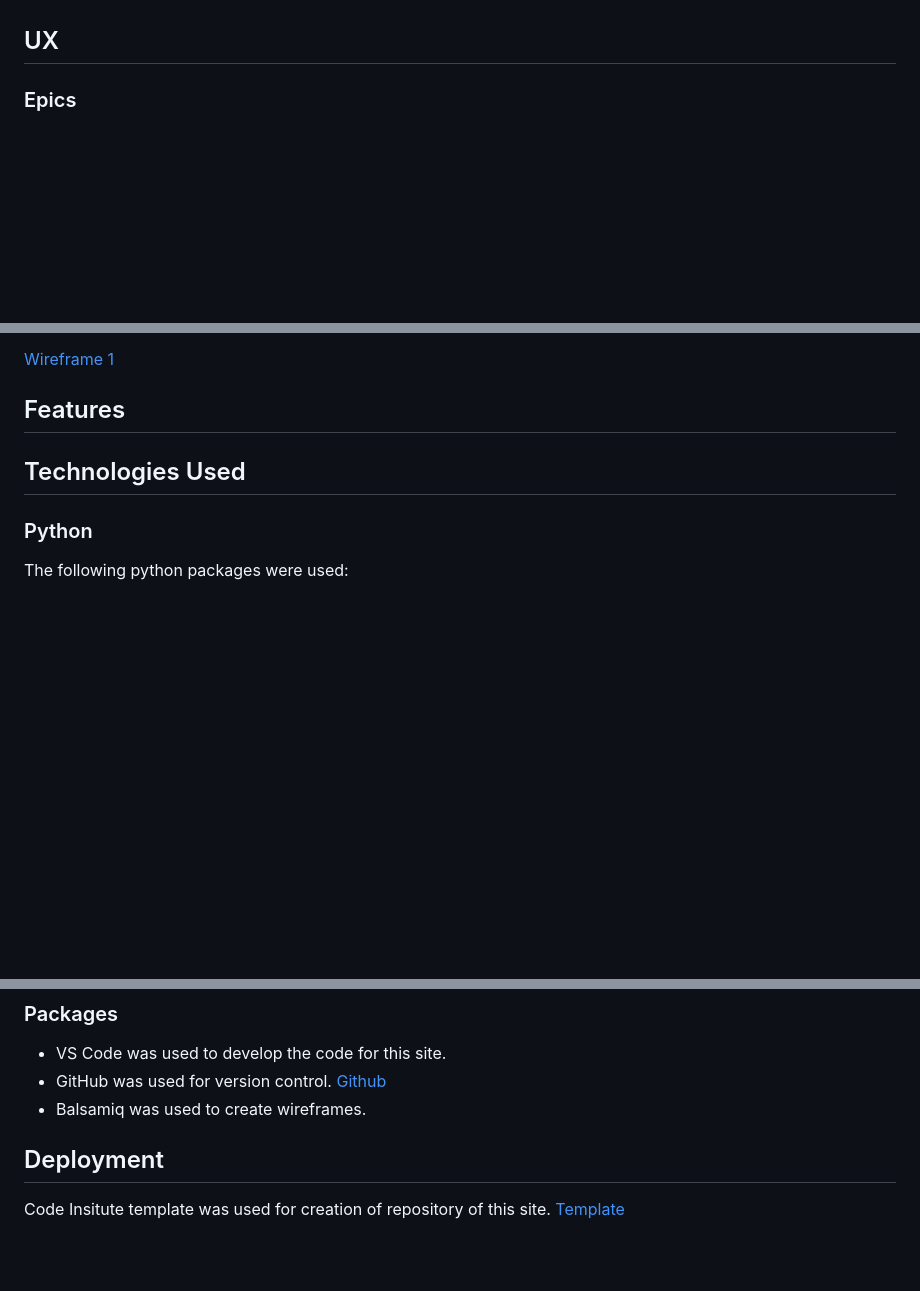
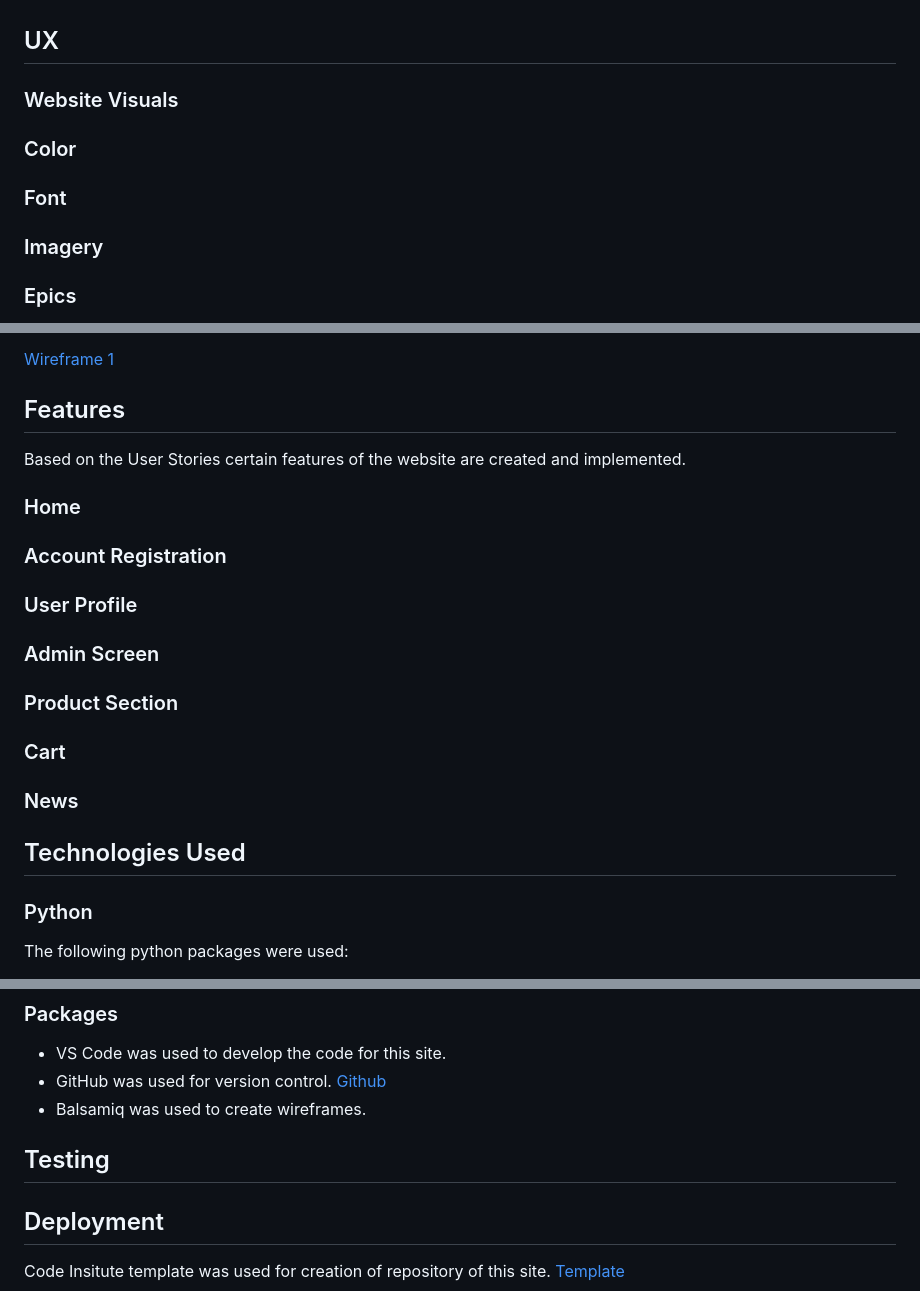
Before and after one commit to kevinoh45TuD/pp5-clothes-website, a Markdown page: README.md, 3 parts joined by grey strips. Drawn GitHub-style; blank space fills up the shorter version.

Commit message:
Docs: Additional headings for readme

```diff
--- a/README.md
+++ b/README.md
@@ -35,6 +35,15 @@ Below I will outline key aspects of the project and its creation.
     - Other
 
 ## UX
+
+### Website Visuals
+
+### Color
+
+### Font
+
+### Imagery
+
 ### Epics
 
 10 Epics were created for this project, these were expanded into user stories. The details of this can be found on the related kanban board [Board](https://github.com/users/kevinoh45TuD/projects/2)
@@ -264,6 +273,22 @@ A wireframe was created to layout the home screen for the website on computer an
 
 ## Features
 
+Based on the User Stories certain features of the website are created and implemented.
+
+### Home
+
+### Account Registration
+
+### User Profile
+
+### Admin Screen
+
+### Product Section
+
+### Cart
+
+### News
+
 ## Technologies Used
 
 ### Python
@@ -309,6 +334,8 @@ This list can also be found in the 'requirements.txt' file in the repo.
 - VS Code was used to develop the code for this site.
 - GitHub was used for version control. [Github](https://github.com)
 - Balsamiq was used to create wireframes.
+
+## Testing
 
 ## Deployment
 
```
